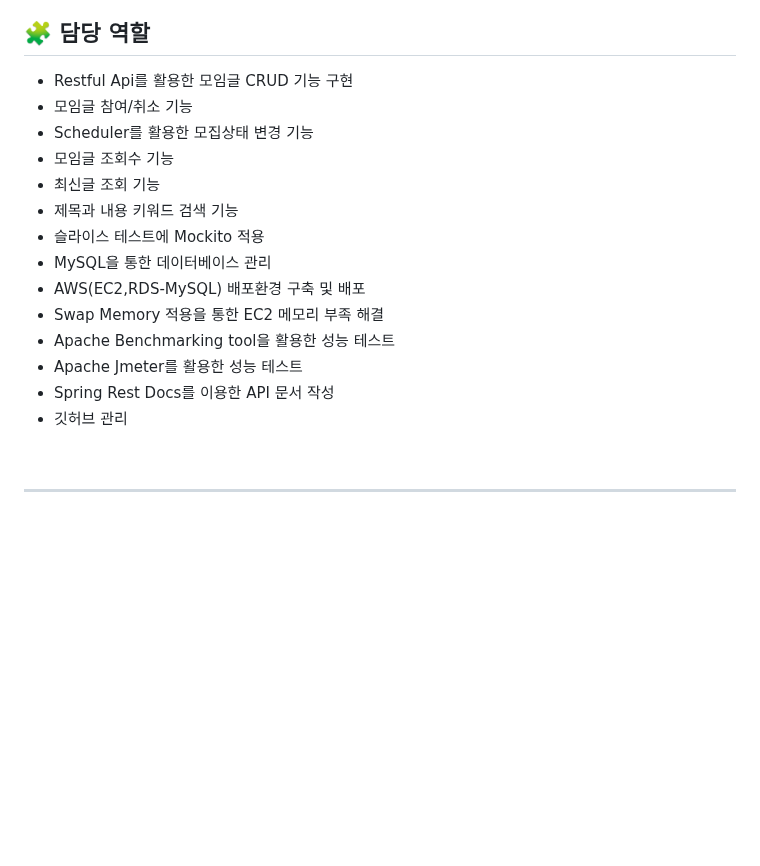
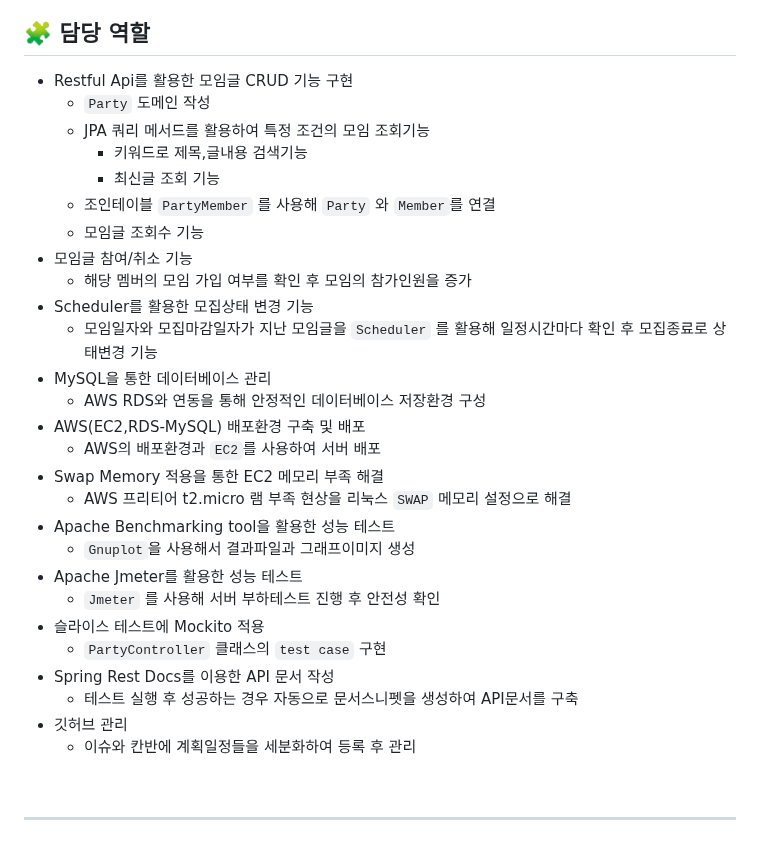
Before and after one commit to sooani/ssudam, a Markdown page: README.md, the part around the change. Drawn GitHub-style; blank space fills up the shorter version.

```diff
--- a/README.md
+++ b/README.md
@@ -18,19 +18,32 @@
 ## 🧩 담당 역할
 
 - Restful Api를 활용한 모임글 CRUD 기능 구현
+    - `Party` 도메인 작성
+    - JPA 쿼리 메서드를 활용하여 특정 조건의 모임 조회기능
+        - 키워드로 제목,글내용 검색기능
+        - 최신글 조회 기능
+    - 조인테이블 `PartyMember` 를 사용해 `Party` 와 `Member`를 연결
+    - 모임글 조회수 기능
 - 모임글 참여/취소 기능
+    - 해당 멤버의 모임 가입 여부를 확인 후 모임의 참가인원을 증가
 - Scheduler를 활용한 모집상태 변경 기능
-- 모임글 조회수 기능
-- 최신글 조회 기능
-- 제목과 내용 키워드 검색 기능
+    - 모임일자와 모집마감일자가 지난 모임글을 `Scheduler` 를 활용해 일정시간마다 확인 후 모집종료로 상태변경 기능
+- MySQL을 통한 데이터베이스 관리
+    - AWS RDS와 연동을 통해 안정적인 데이터베이스 저장환경 구성
+- AWS(EC2,RDS-MySQL) 배포환경 구축 및 배포
+    - AWS의 배포환경과 `EC2`를 사용하여 서버 배포
+- Swap Memory 적용을 통한 EC2 메모리 부족 해결
+    - AWS 프리티어 t2.micro 램 부족 현상을 리눅스 `SWAP` 메모리 설정으로 해결
+- Apache Benchmarking tool을 활용한 성능 테스트
+    - `Gnuplot`을 사용해서 결과파일과 그래프이미지 생성
+- Apache Jmeter를 활용한 성능 테스트
+    - `Jmeter` 를 사용해 서버 부하테스트 진행 후 안전성 확인
 - 슬라이스 테스트에 Mockito 적용
-- MySQL을 통한 데이터베이스 관리
-- AWS(EC2,RDS-MySQL) 배포환경 구축 및 배포
-- Swap Memory 적용을 통한 EC2 메모리 부족 해결
-- Apache Benchmarking tool을 활용한 성능 테스트
-- Apache Jmeter를 활용한 성능 테스트
+    - `PartyController` 클래스의 `test case` 구현
 - Spring Rest Docs를 이용한 API 문서 작성
+    - 테스트 실행 후 성공하는 경우 자동으로 문서스니펫을 생성하여 API문서를 구축
 - 깃허브 관리
+    - 이슈와 칸반에 계획일정들을 세분화하여 등록 후 관리
 
 <br>
 
```
